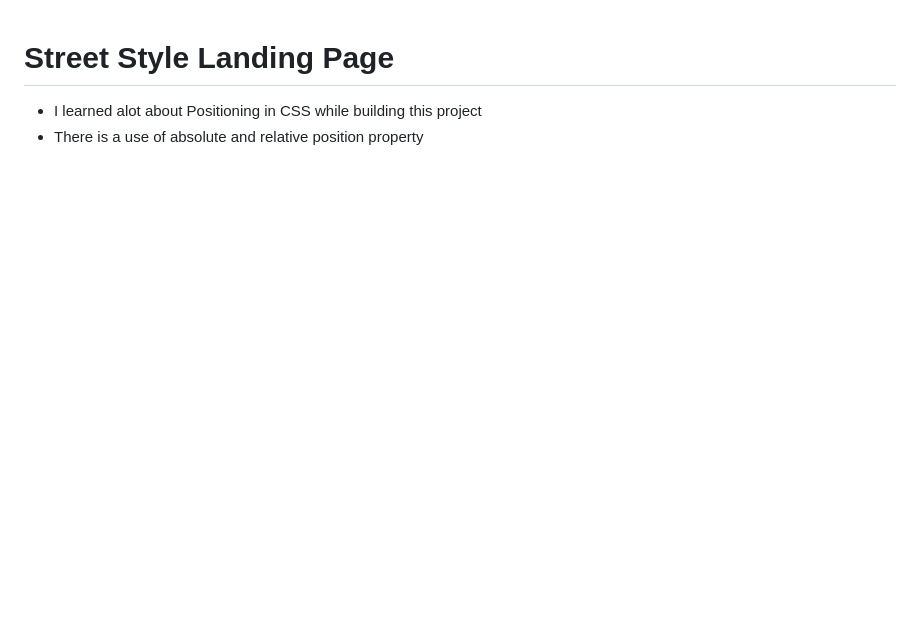
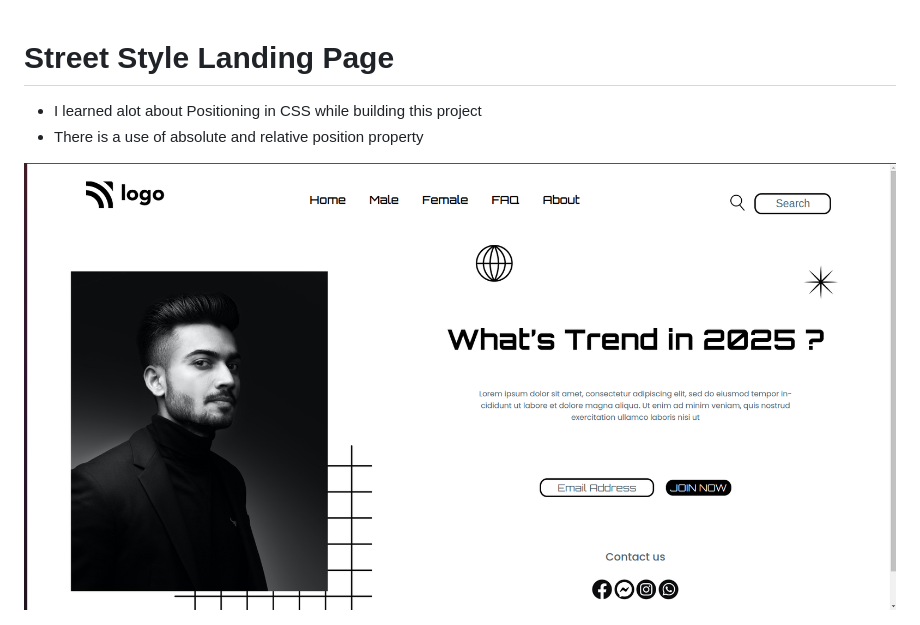
Before and after one commit to JeelPatel1910/Street-Style-Landing-Page, a Markdown page: README.md, the part around the change printed below. Rendered like a GitHub page; pictures changed too: assets/Screenshot from 2022-08-06 03-47-50.png (added); blank space fills up the shorter version.

Commit message:
added snap-shot of the site

```diff
--- a/README.md
+++ b/README.md
@@ -3,4 +3,5 @@
 - I learned alot about Positioning in CSS while building this project
 - There is a use of absolute and relative position property
 
+![Screen-shot](assets/Screenshot%20from%202022-08-06%2003-47-50.png)
 
```
Also changed, not shown: other parts of README.md (+0 -1 lines).
